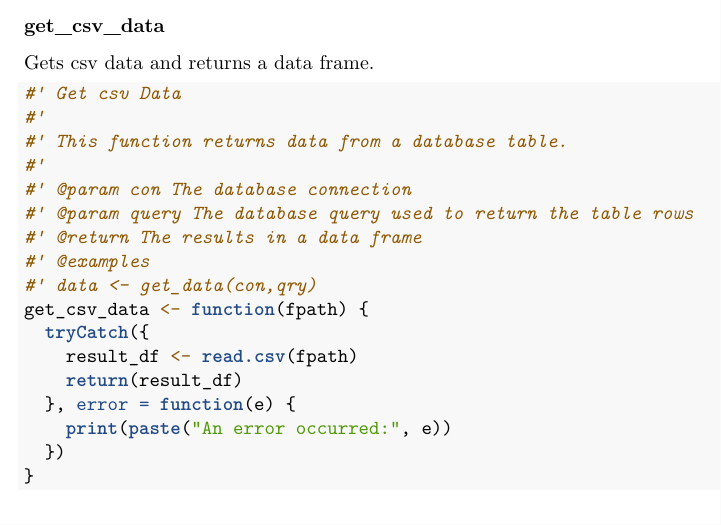
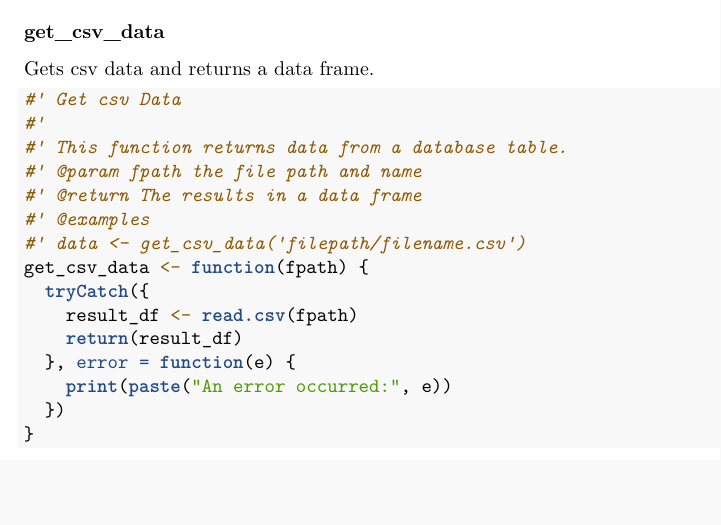
Before and after one commit to BennyC31/ds_notebooks, an R Markdown document (game_analysis.Rmd): part of page 2 of 6, cut so that both start at the same text. Rendered offline with R 4.5, knitr and Pandoc, then LaTeX, with nearby package versions.

Commit message:
Update get_csv_data doc

```diff
--- a/game_analysis.Rmd
+++ b/game_analysis.Rmd
@@ -65,12 +65,10 @@ Gets csv data and returns a data frame.
 #' Get csv Data
 #'
 #' This function returns data from a database table.
-#'
-#' @param con The database connection
-#' @param query The database query used to return the table rows
+#' @param fpath the file path and name
 #' @return The results in a data frame
 #' @examples
-#' data <- get_data(con,qry)
+#' data <- get_csv_data('filepath/filename.csv')
 get_csv_data <- function(fpath) {
   tryCatch({
     result_df <- read.csv(fpath)
```
